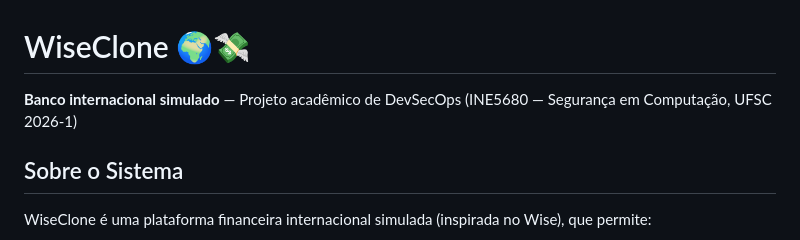
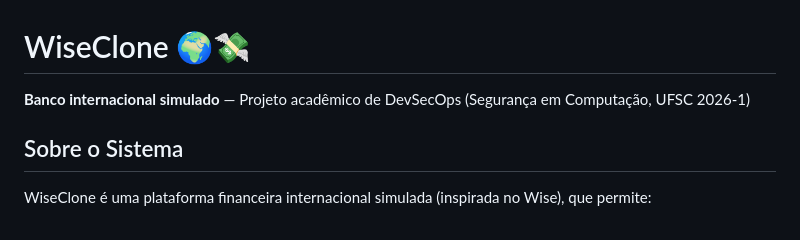
Before and after one commit to lucas-souza-vieira/wiseclone, a Markdown page: README.md, the part around the change. Drawn GitHub-style.

Commit message:
Update project description in README.md

```diff
--- a/README.md
+++ b/README.md
@@ -1,6 +1,6 @@
 # WiseClone 🌍💸
 
-**Banco internacional simulado** — Projeto acadêmico de DevSecOps (INE5680 — Segurança em Computação, UFSC 2026-1)
+**Banco internacional simulado** — Projeto acadêmico de DevSecOps (Segurança em Computação, UFSC 2026-1)
 
 ## Sobre o Sistema
 
```
